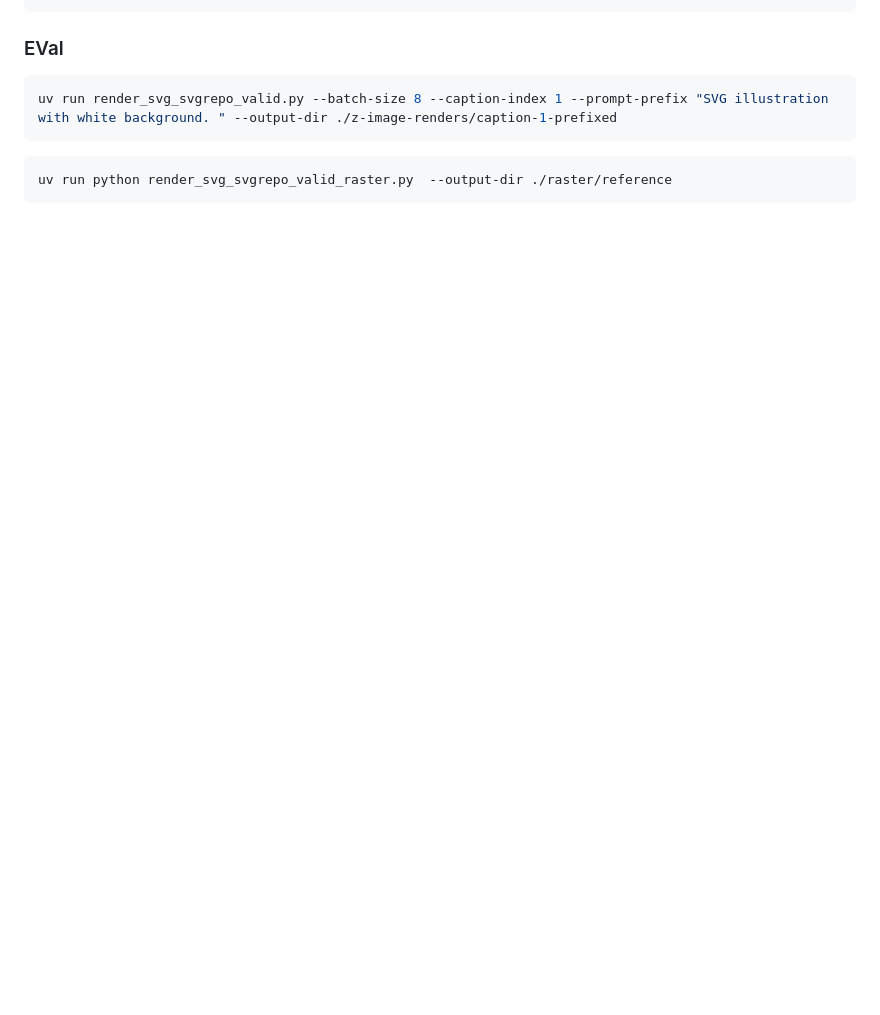
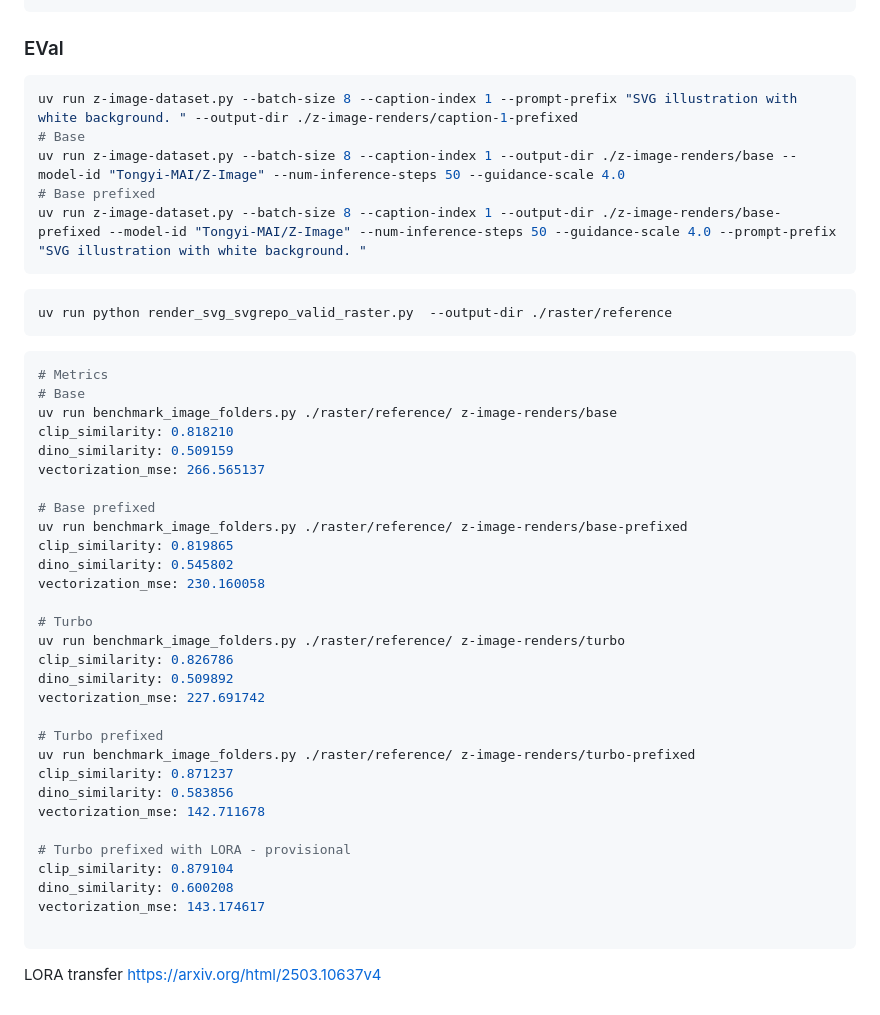
Before and after one commit to JosefKuchar/svg-generator, a Markdown page: NOTES.md, the part around one of its changes. Rendered like a GitHub page; blank space fills up the shorter version.

Commit message:
feat: notes update

````diff
--- a/NOTES.md
+++ b/NOTES.md
@@ -519,8 +634,48 @@ meta:
 
 ### EVal
 ```sh
-uv run render_svg_svgrepo_valid.py --batch-size 8 --caption-index 1 --prompt-prefix "SVG illustration with white background. " --output-dir ./z-image-renders/caption-1-prefixed
+uv run z-image-dataset.py --batch-size 8 --caption-index 1 --prompt-prefix "SVG illustration with white background. " --output-dir ./z-image-renders/caption-1-prefixed
+# Base
+uv run z-image-dataset.py --batch-size 8 --caption-index 1 --output-dir ./z-image-renders/base --model-id "Tongyi-MAI/Z-Image" --num-inference-steps 50 --guidance-scale 4.0
+# Base prefixed
+uv run z-image-dataset.py --batch-size 8 --caption-index 1 --output-dir ./z-image-renders/base-prefixed --model-id "Tongyi-MAI/Z-Image" --num-inference-steps 50 --guidance-scale 4.0 --prompt-prefix "SVG illustration with white background. "
 ```
 ```sh
 uv run python render_svg_svgrepo_valid_raster.py  --output-dir ./raster/reference
 ```
+
+```sh
+# Metrics
+# Base
+uv run benchmark_image_folders.py ./raster/reference/ z-image-renders/base
+clip_similarity: 0.818210
+dino_similarity: 0.509159
+vectorization_mse: 266.565137
+
+# Base prefixed
+uv run benchmark_image_folders.py ./raster/reference/ z-image-renders/base-prefixed
+clip_similarity: 0.819865
+dino_similarity: 0.545802
+vectorization_mse: 230.160058
+
+# Turbo
+uv run benchmark_image_folders.py ./raster/reference/ z-image-renders/turbo
+clip_similarity: 0.826786
+dino_similarity: 0.509892
+vectorization_mse: 227.691742
+
+# Turbo prefixed
+uv run benchmark_image_folders.py ./raster/reference/ z-image-renders/turbo-prefixed
+clip_similarity: 0.871237
+dino_similarity: 0.583856
+vectorization_mse: 142.711678
+
+# Turbo prefixed with LORA - provisional
+clip_similarity: 0.879104
+dino_similarity: 0.600208
+vectorization_mse: 143.174617
+
+```
+
+LORA transfer
+https://arxiv.org/html/2503.10637v4
````
Also changed, not shown: other parts of NOTES.md (+115 -0 lines).
